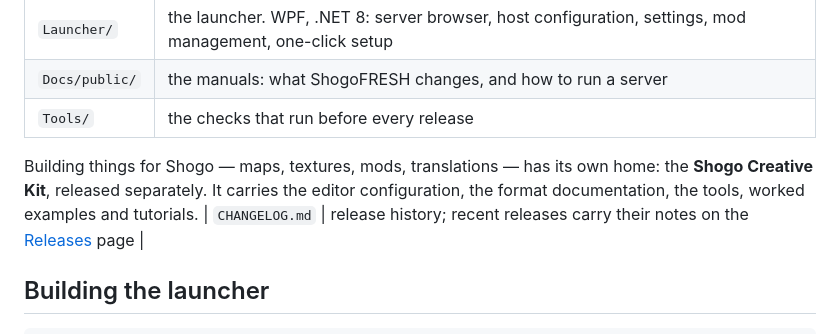
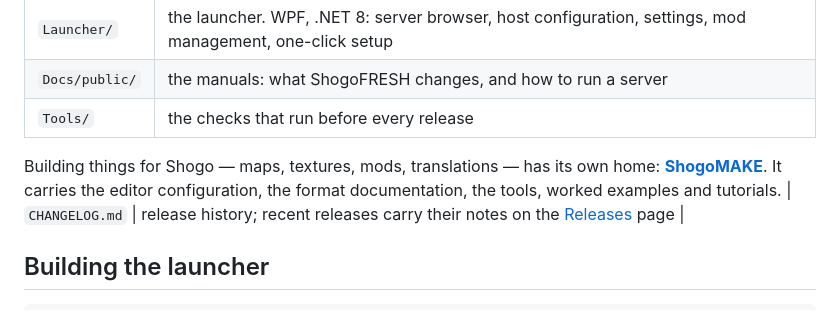
Before and after one commit to KyodanCFG/ShogoFRESH, a Markdown page: README.md, the part around the change. Drawn GitHub-style.

Commit message:
The kit has a name and an address: ShogoMAKE

```diff
--- a/README.md
+++ b/README.md
@@ -52,9 +52,9 @@ The parts of ShogoFRESH that are **entirely original work**:
 | `Tools/` | the checks that run before every release |
 
 Building things for Shogo — maps, textures, mods, translations — has its own
-home: the **Shogo Creative Kit**, released separately. It carries the editor
-configuration, the format documentation, the tools, worked examples and
-tutorials.
+home: **[ShogoMAKE](https://github.com/KyodanCFG/ShogoMAKE)**. It carries the
+editor configuration, the format documentation, the tools, worked examples
+and tutorials.
 | `CHANGELOG.md` | release history; recent releases carry their notes on the [Releases](../../releases) page |
 
 ## Building the launcher
```
